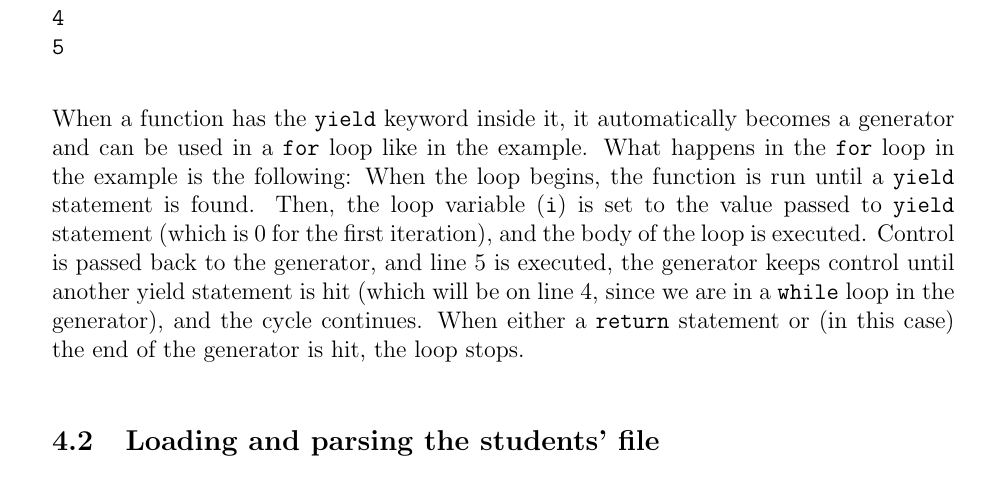
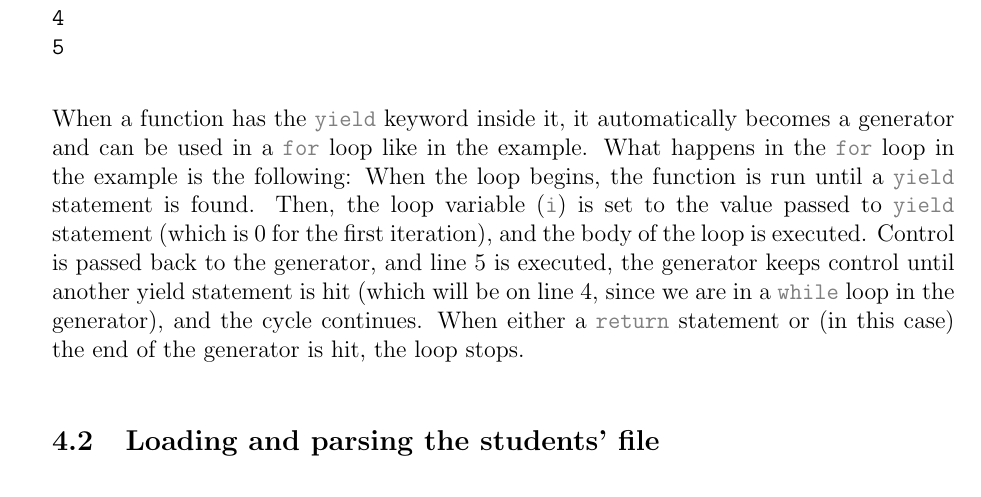
Before and after one commit to mpardalos/CS-Internal-Docs, a LaTeX document (Crit_C/Crit_C_Development.tex): part of page 4 of 7, cut so that both start at the same text. Compiled offline with pdfLaTeX.

Commit message:
Add and use where needed a \code{} command
Formats the text inside it as a piece of code. Currently configured as
grey \texttt

```diff
--- a/Crit_C/Crit_C_Development.tex
+++ b/Crit_C/Crit_C_Development.tex
@@ -26,6 +26,8 @@
         fontsize=\footnotesize
     }
 \usepackage[svgnames]{xcolor}
+
+\newcommand{\code}[1]{\texttt{\color{Grey}#1}}
 
 \setlength{\parskip}{1em}
 \setlength{\parindent}{0em}
@@ -115,15 +117,15 @@ This will output:\vspace{-5mm}
 5
 \end{verbatim}
 %
-When a function has the \texttt{yield} keyword inside it, it automatically becomes a
-generator and can be used in a \texttt{for} loop like in the example. What happens in the
-\texttt{for} loop in the example is the following: When the loop begins, the function is run
-until a \texttt{yield} statement is found. Then, the loop variable (\texttt{i}) is set to
-the value passed to \texttt{yield} statement (which is 0 for the first iteration), and the
+When a function has the \code{yield} keyword inside it, it automatically becomes a
+generator and can be used in a \code{for} loop like in the example. What happens in the
+\code{for} loop in the example is the following: When the loop begins, the function is run
+until a \code{yield} statement is found. Then, the loop variable (\code{i}) is set to
+the value passed to \code{yield} statement (which is 0 for the first iteration), and the
 body of the loop is executed. Control is passed back to the generator, and line 5 is
 executed, the generator keeps control until another yield statement is hit (which will be on
-line 4, since we are in a \texttt{while} loop in the generator), and the cycle continues.
-When either a \texttt{return} statement or (in this case) the end of the generator is hit,
+line 4, since we are in a \code{while} loop in the generator), and the cycle continues.
+When either a \code{return} statement or (in this case) the end of the generator is hit,
 the loop stops.
 
 \subsection{Loading and parsing the students' file}
```
